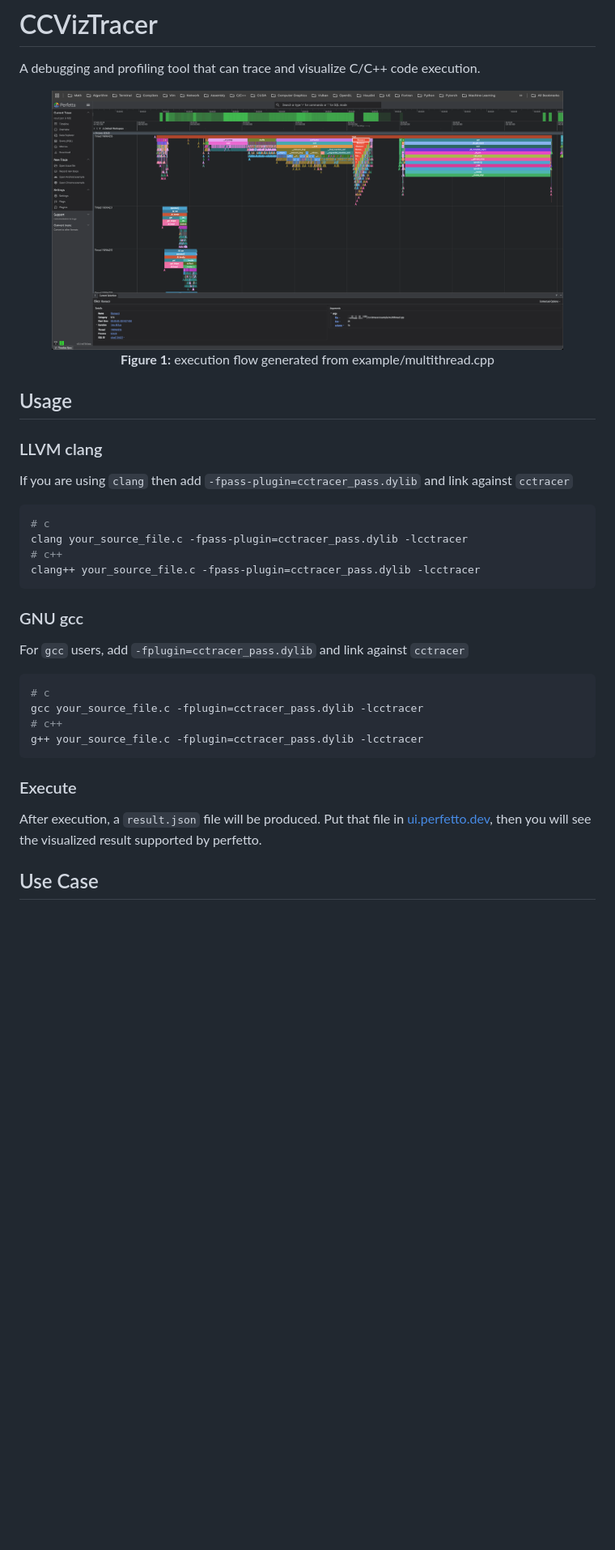
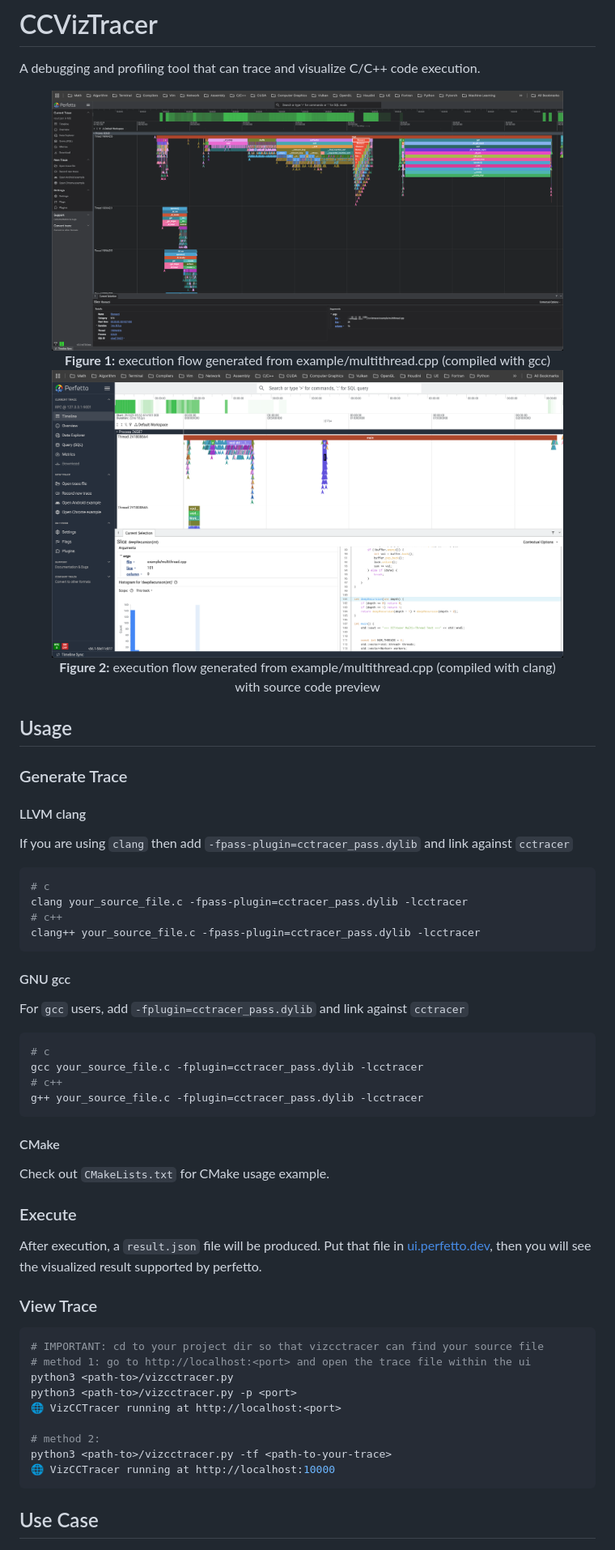
Before and after one commit to zang-langyan/ccviztracer, a Markdown page: README.md, the part around the change. Shown: that part at 81% size. Rendered like a GitHub page; pictures changed too: img/multithread_example_wt_source_code_preview.png (added); blank space fills up the shorter version.

````diff
--- a/README.md
+++ b/README.md
@@ -2,12 +2,15 @@
 A debugging and profiling tool that can trace and visualize C/C++ code execution.
 
 <figure>
-  <img src="./img/multithread_example.png" alt="multithread example">
-  <figcaption align="center"><b>Figure 1:</b> execution flow generated from example/multithread.cpp</figcaption>
+  <img src="./img/multithread_example.png" alt="multithread example compiled with gcc">
+  <figcaption align="center"><b>Figure 1:</b> execution flow generated from example/multithread.cpp (compiled with gcc)</figcaption>
+  <img src="./img/multithread_example_wt_source_code_preview.png" alt="multithread example source preview">
+  <figcaption align="center"><b>Figure 2:</b> execution flow generated from example/multithread.cpp (compiled with clang) with source code preview</figcaption>
 </figure>
 
 ## Usage
-### LLVM clang
+### Generate Trace
+#### LLVM clang
 If you are using `clang` then add `-fpass-plugin=cctracer_pass.dylib` and link against `cctracer`
 ```sh
 # c
@@ -16,7 +19,7 @@ clang your_source_file.c -fpass-plugin=cctracer_pass.dylib -lcctracer
 clang++ your_source_file.c -fpass-plugin=cctracer_pass.dylib -lcctracer
 ```
 
-### GNU gcc
+#### GNU gcc
 For `gcc` users, add `-fplugin=cctracer_pass.dylib` and link against `cctracer`
 ```sh
 # c
@@ -25,8 +28,26 @@ gcc your_source_file.c -fplugin=cctracer_pass.dylib -lcctracer
 g++ your_source_file.c -fplugin=cctracer_pass.dylib -lcctracer
 ```
 
+#### CMake
+Check out `CMakeLists.txt` for CMake usage example.
+
 ### Execute
 After execution, a `result.json` file will be produced. Put that file in [ui.perfetto.dev](https://ui.perfetto.dev/), then you will see the visualized result supported by perfetto.
+
+### View Trace
+```sh
+# IMPORTANT: cd to your project dir so that vizcctracer can find your source file
+# method 1: go to http://localhost:<port> and open the trace file within the ui
+python3 <path-to>/vizcctracer.py
+python3 <path-to>/vizcctracer.py -p <port>
+🌐 VizCCTracer running at http://localhost:<port>
+
+# method 2:
+python3 <path-to>/vizcctracer.py -tf <path-to-your-trace>
+🌐 VizCCTracer running at http://localhost:10000
+```
+
+
 
 ## Use Case
 <figure>
````
